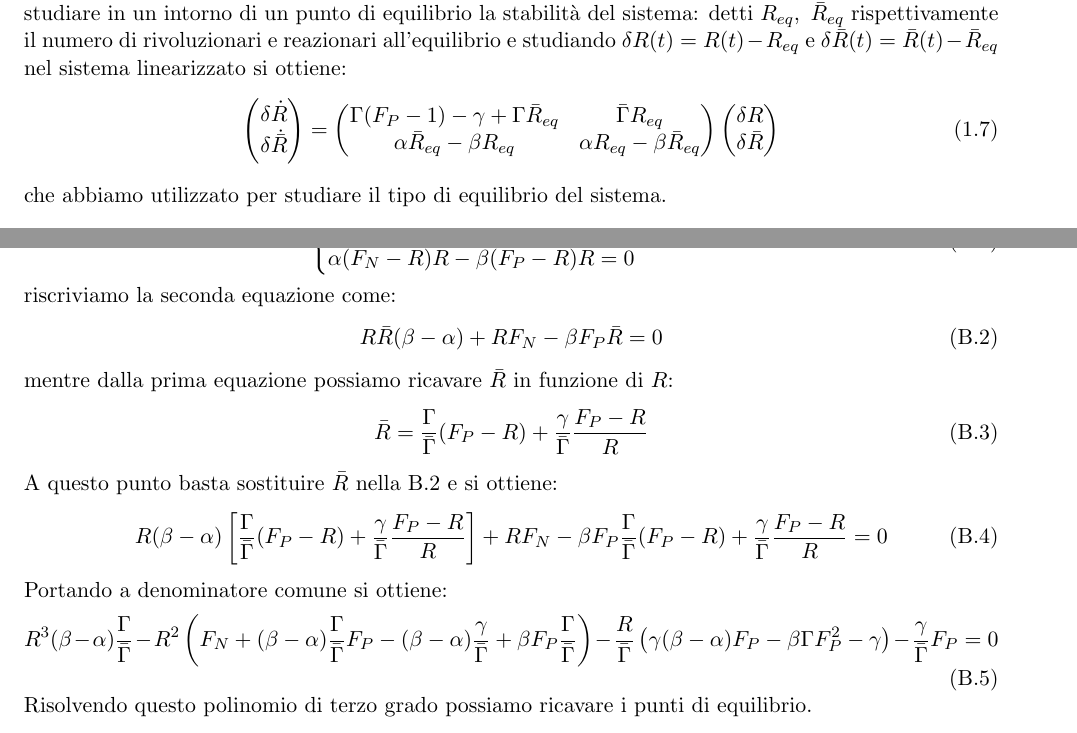
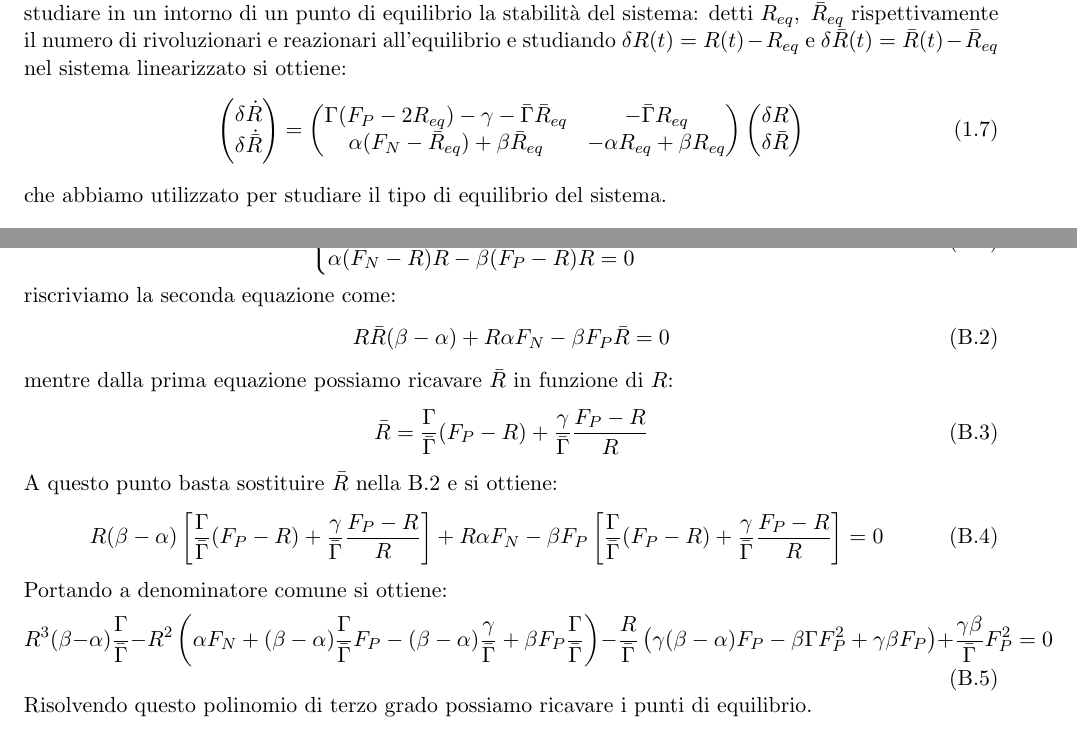
Before and after one commit to MorelliLuca/Rivoluzione_Francese, a LaTeX document (Relazione/main.tex, which reads Relazione/body.tex): two parts of pages 4 and 9 of 9, joined at a grey line, cut so that both start at the same text. Compiled offline with pdfLaTeX.

Commit message:
Speriamo sia la penultima

```diff
--- a/Relazione/body.tex
+++ b/Relazione/body.tex
@@ -134,8 +134,8 @@ Per ogni set di parametri abbiamo quindi determinato i punti di equilibrio. Otte
 		\delta \dot{\bar{R}}
 	\end{pmatrix}
 	=\begin{pmatrix}
-		\Gamma(F_P-1)-\gamma+\Gamma \bar{R}_{eq} & \bar{\Gamma}R_{eq}\\
-		\alpha\bar{R}_{eq}-\beta R_{eq} & \alpha R_{eq}-\beta \bar{R}_{eq}
+		\Gamma(F_P-2R_{eq})-\gamma-\bar{\Gamma} \bar{R}_{eq} & -\bar{\Gamma}R_{eq}\\
+		\alpha(F_{N}-\bar{R}_{eq})+\beta \bar{R}_{eq} & -\alpha R_{eq}+\beta R_{eq}
 	\end{pmatrix}
 	\begin{pmatrix}
 		\delta R\\
@@ -320,7 +320,7 @@ Partendo dal sistema:
 \end{equation}
 riscriviamo la seconda equazione come:
 \begin{equation} \label{B2}
-	R\bar{R}(\beta - \alpha)+RF_{N}-\beta F_{P}\bar{R}=0
+	R\bar{R}(\beta - \alpha)+R\alpha F_{N}-\beta F_{P}\bar{R}=0
 \end{equation}
 mentre dalla prima equazione possiamo ricavare $ \bar{R} $ in funzione di $ R $:
 \begin{equation}
@@ -328,10 +328,10 @@ mentre dalla prima equazione possiamo ricavare $ \bar{R} $ in funzione di $ R $:
 \end{equation}
 A questo punto basta sostituire $\bar{R} $ nella \ref{B2} e si ottiene:
 \begin{equation}
-	R(\beta - \alpha)\left[\frac{\Gamma}{\bar{\Gamma}}(F_{P}-R)+\frac{\gamma}{\bar{\Gamma}}\frac{F_{P}-R}{R}\right]+RF_{N}-\beta F_{P}\frac{\Gamma}{\bar{\Gamma}}(F_{P}-R)+\frac{\gamma}{\bar{\Gamma}}\frac{F_{P}-R}{R}=0
+	R(\beta - \alpha)\left[\frac{\Gamma}{\bar{\Gamma}}(F_{P}-R)+\frac{\gamma}{\bar{\Gamma}}\frac{F_{P}-R}{R}\right]+R\alpha F_{N}-\beta F_{P}\left[\frac{\Gamma}{\bar{\Gamma}}(F_{P}-R)+\frac{\gamma}{\bar{\Gamma}}\frac{F_{P}-R}{R}\right]=0
 \end{equation}
 Portando a denominatore comune si ottiene:
 \begin{equation}
-	R^{3}(\beta - \alpha)\frac{\Gamma}{\bar{\Gamma}}-R^{2}\left(F_{N}+(\beta - \alpha)\frac{\Gamma}{\bar{\Gamma}}F_{P}-(\beta - \alpha)\frac{\gamma}{\bar{\Gamma}}+\beta F_{P}\frac{\Gamma}{\bar{\Gamma}}\right)-\frac{R}{\bar{\Gamma}}\left(\gamma (\beta - \alpha)F_{P}-\beta \Gamma F^{2}_{P}-\gamma\right)-\frac{\gamma}{\bar{\Gamma}}F_{P}=0
+	R^{3}(\beta - \alpha)\frac{\Gamma}{\bar{\Gamma}}-R^{2}\left(\alpha F_{N}+(\beta - \alpha)\frac{\Gamma}{\bar{\Gamma}}F_{P}-(\beta - \alpha)\frac{\gamma}{\bar{\Gamma}}+\beta F_{P}\frac{\Gamma}{\bar{\Gamma}}\right)-\frac{R}{\bar{\Gamma}}\left(\gamma (\beta - \alpha)F_{P}-\beta \Gamma F^{2}_{P}+\gamma\beta F_{P}\right)+\frac{\gamma\beta}{\bar{\Gamma}}F^{2}_{P}=0
 \end{equation}
 Risolvendo questo polinomio di terzo grado possiamo ricavare i punti di equilibrio.
```
Also changed, not shown: Relazione/body.tex (2 more changed lines), 2 other files.
